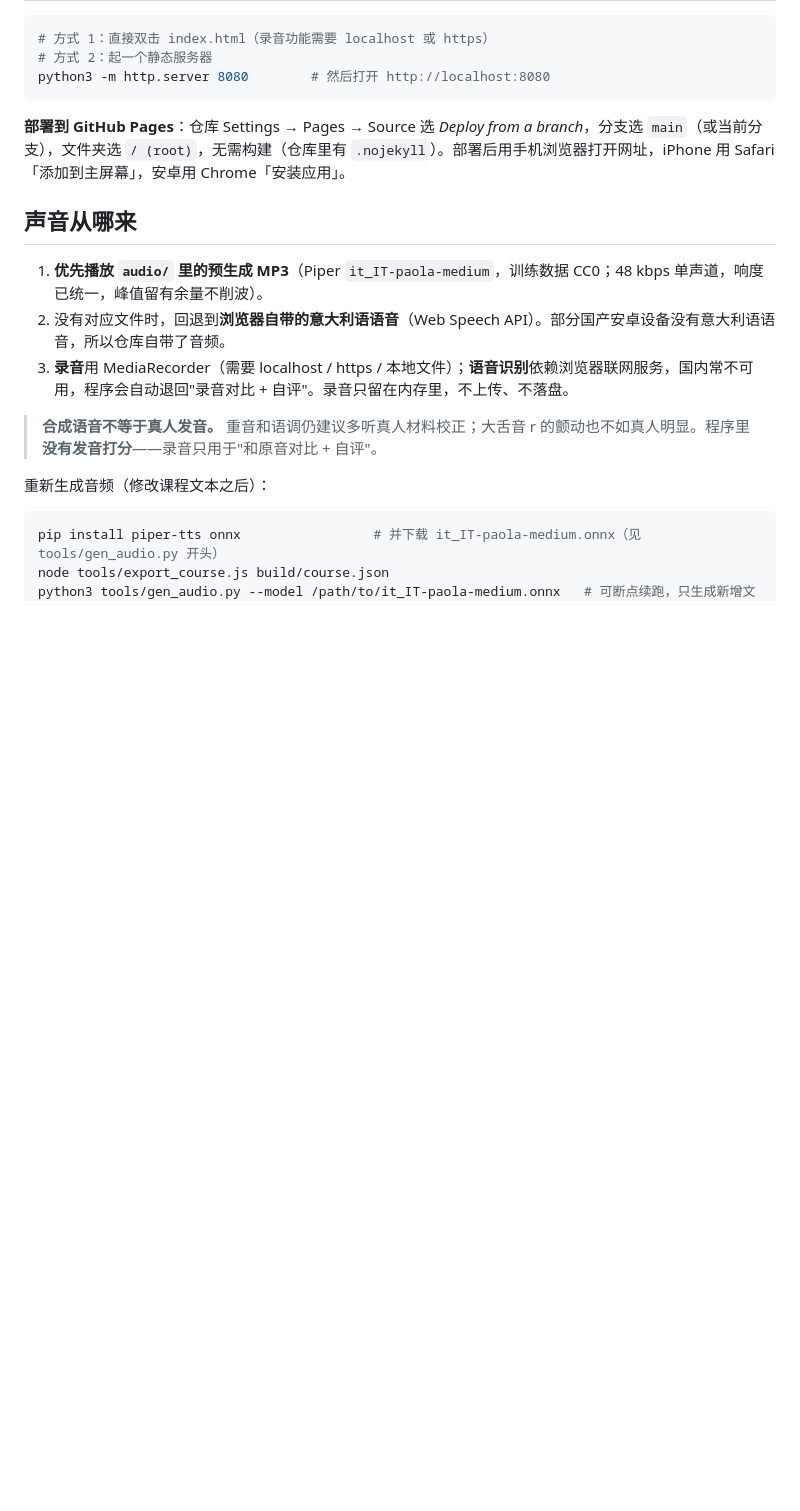
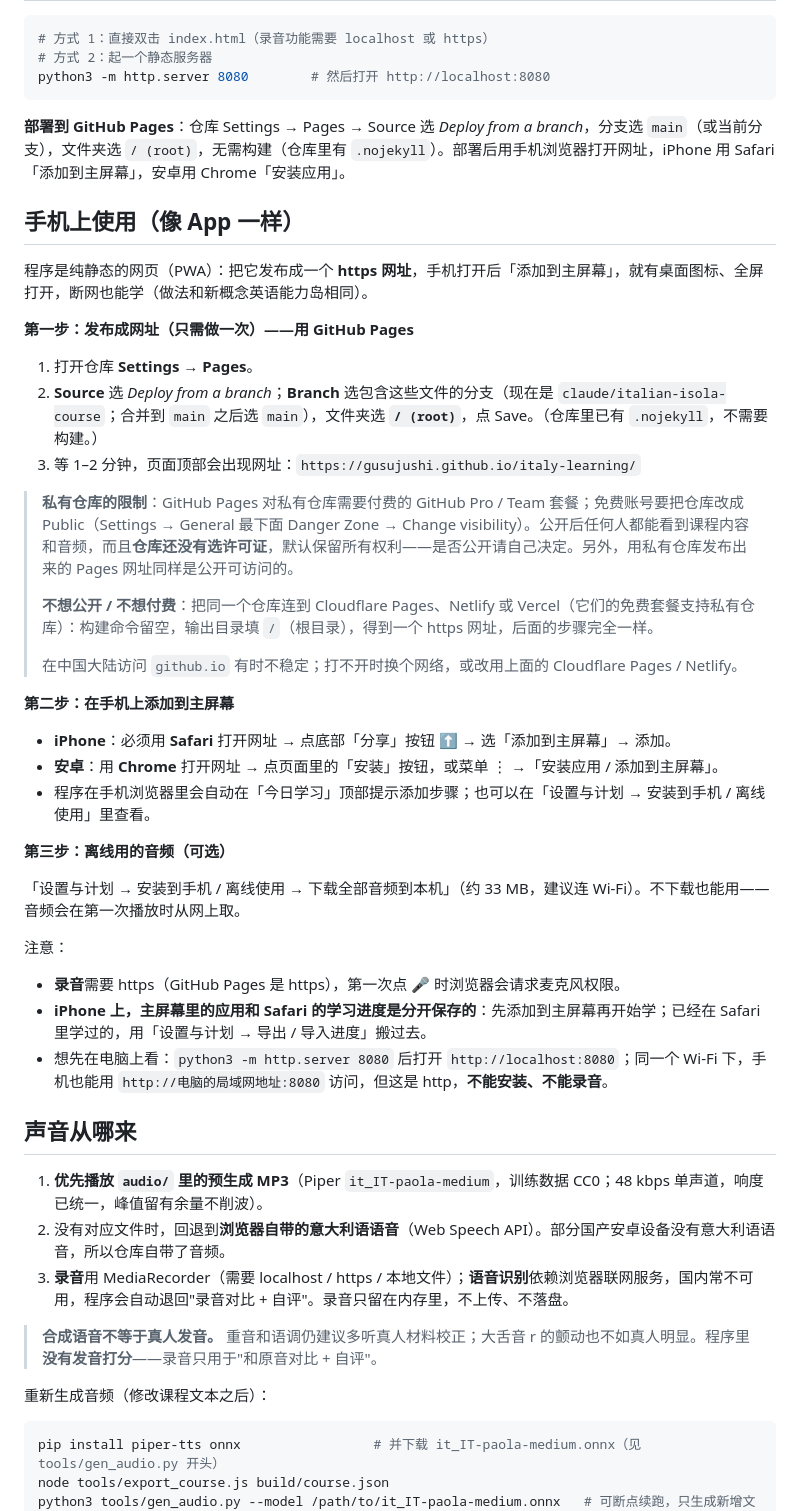
Before and after one commit to gusujushi/italy-learning, a Markdown page: README.md, the part around one of its changes. Drawn GitHub-style; blank space fills up the shorter version.

```diff
--- a/README.md
+++ b/README.md
@@ -67,6 +67,38 @@ python3 -m http.server 8080        # 然后打开 http://localhost:8080
 
 **部署到 GitHub Pages**：仓库 Settings → Pages → Source 选 *Deploy from a branch*，分支选 `main`（或当前分支），文件夹选 `/ (root)`，无需构建（仓库里有 `.nojekyll`）。部署后用手机浏览器打开网址，iPhone 用 Safari「添加到主屏幕」，安卓用 Chrome「安装应用」。
 
+## 手机上使用（像 App 一样）
+
+程序是纯静态的网页（PWA）：把它发布成一个 **https 网址**，手机打开后「添加到主屏幕」，就有桌面图标、全屏打开，断网也能学（做法和新概念英语能力岛相同）。
+
+**第一步：发布成网址（只需做一次）——用 GitHub Pages**
+
+1. 打开仓库 **Settings → Pages**。
+2. **Source** 选 *Deploy from a branch*；**Branch** 选包含这些文件的分支（现在是 `claude/italian-isola-course`；合并到 `main` 之后选 `main`），文件夹选 **`/ (root)`**，点 Save。（仓库里已有 `.nojekyll`，不需要构建。）
+3. 等 1–2 分钟，页面顶部会出现网址：`https://gusujushi.github.io/italy-learning/`
+
+> **私有仓库的限制**：GitHub Pages 对私有仓库需要付费的 GitHub Pro / Team 套餐；免费账号要把仓库改成 Public（Settings → General 最下面 Danger Zone → Change visibility）。公开后任何人都能看到课程内容和音频，而且**仓库还没有选许可证**，默认保留所有权利——是否公开请自己决定。另外，用私有仓库发布出来的 Pages 网址同样是公开可访问的。
+>
+> **不想公开 / 不想付费**：把同一个仓库连到 Cloudflare Pages、Netlify 或 Vercel（它们的免费套餐支持私有仓库）：构建命令留空，输出目录填 `/`（根目录），得到一个 https 网址，后面的步骤完全一样。
+>
+> 在中国大陆访问 `github.io` 有时不稳定；打不开时换个网络，或改用上面的 Cloudflare Pages / Netlify。
+
+**第二步：在手机上添加到主屏幕**
+
+- **iPhone**：必须用 **Safari** 打开网址 → 点底部「分享」按钮 ⬆️ → 选「添加到主屏幕」→ 添加。
+- **安卓**：用 **Chrome** 打开网址 → 点页面里的「安装」按钮，或菜单 ⋮ →「安装应用 / 添加到主屏幕」。
+- 程序在手机浏览器里会自动在「今日学习」顶部提示添加步骤；也可以在「设置与计划 → 安装到手机 / 离线使用」里查看。
+
+**第三步：离线用的音频（可选）**
+
+「设置与计划 → 安装到手机 / 离线使用 → 下载全部音频到本机」（约 33 MB，建议连 Wi-Fi）。不下载也能用——音频会在第一次播放时从网上取。
+
+注意：
+
+- **录音**需要 https（GitHub Pages 是 https），第一次点 🎤 时浏览器会请求麦克风权限。
+- **iPhone 上，主屏幕里的应用和 Safari 的学习进度是分开保存的**：先添加到主屏幕再开始学；已经在 Safari 里学过的，用「设置与计划 → 导出 / 导入进度」搬过去。
+- 想先在电脑上看：`python3 -m http.server 8080` 后打开 `http://localhost:8080`；同一个 Wi-Fi 下，手机也能用 `http://电脑的局域网地址:8080` 访问，但这是 http，**不能安装、不能录音**。
+
 ## 声音从哪来
 
 1. **优先播放 `audio/` 里的预生成 MP3**（Piper `it_IT-paola-medium`，训练数据 CC0；48 kbps 单声道，响度已统一，峰值留有余量不削波）。
```
Also changed, not shown: other parts of README.md (+1 -0 lines), docs/screenshots/lab-mobile.png, docs/screenshots/quiz-mobile.png, docs/screenshots/settings.png, docs/screenshots/today-mobile.png, docs/screenshots/today.png, 7 other files.
